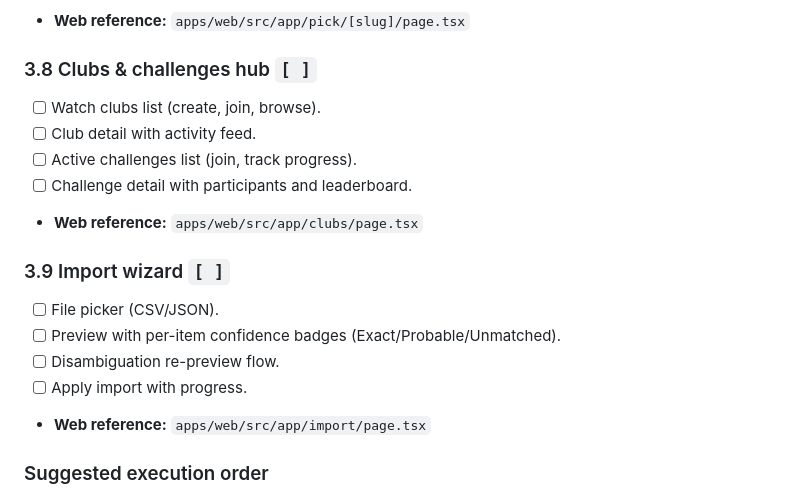
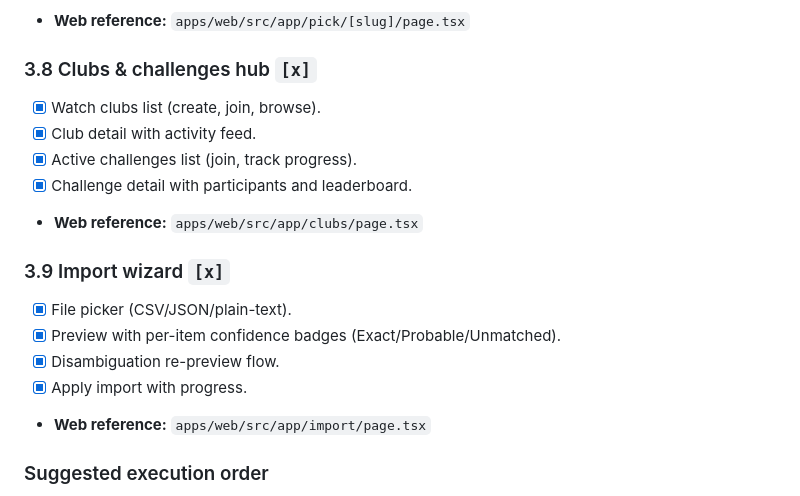
Before and after one commit to MannDangrechiya/CineVault, a Markdown page: PLAN.md, the part around one of its changes. GitHub-like rendering.

```diff
--- a/PLAN.md
+++ b/PLAN.md
@@ -627,17 +619,17 @@ Status legend: `[ ]` not started, `[~]` in progress, `[x]` done.
 - **Web reference:** `apps/web/src/app/pick/[slug]/page.tsx`
 
-### 3.8 Clubs & challenges hub `[ ]`
-- [ ] Watch clubs list (create, join, browse).
-- [ ] Club detail with activity feed.
-- [ ] Active challenges list (join, track progress).
-- [ ] Challenge detail with participants and leaderboard.
+### 3.8 Clubs & challenges hub `[x]`
+- [x] Watch clubs list (create, join, browse).
+- [x] Club detail with activity feed.
+- [x] Active challenges list (join, track progress).
+- [x] Challenge detail with participants and leaderboard.
 - **Web reference:** `apps/web/src/app/clubs/page.tsx`
 
-### 3.9 Import wizard `[ ]`
-- [ ] File picker (CSV/JSON).
-- [ ] Preview with per-item confidence badges (Exact/Probable/Unmatched).
-- [ ] Disambiguation re-preview flow.
-- [ ] Apply import with progress.
+### 3.9 Import wizard `[x]`
+- [x] File picker (CSV/JSON/plain-text).
+- [x] Preview with per-item confidence badges (Exact/Probable/Unmatched).
+- [x] Disambiguation re-preview flow.
+- [x] Apply import with progress.
 - **Web reference:** `apps/web/src/app/import/page.tsx`
 
 ### Suggested execution order
```
Also changed, not shown: other parts of PLAN.md (+38 -46 lines), REMAINING_WORK_PLAN.md (added, +51 -0 lines).
